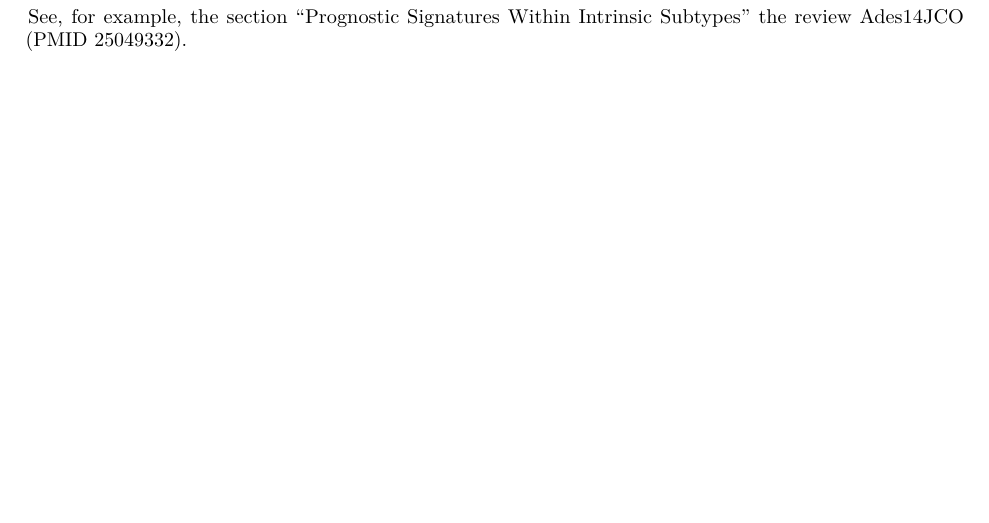
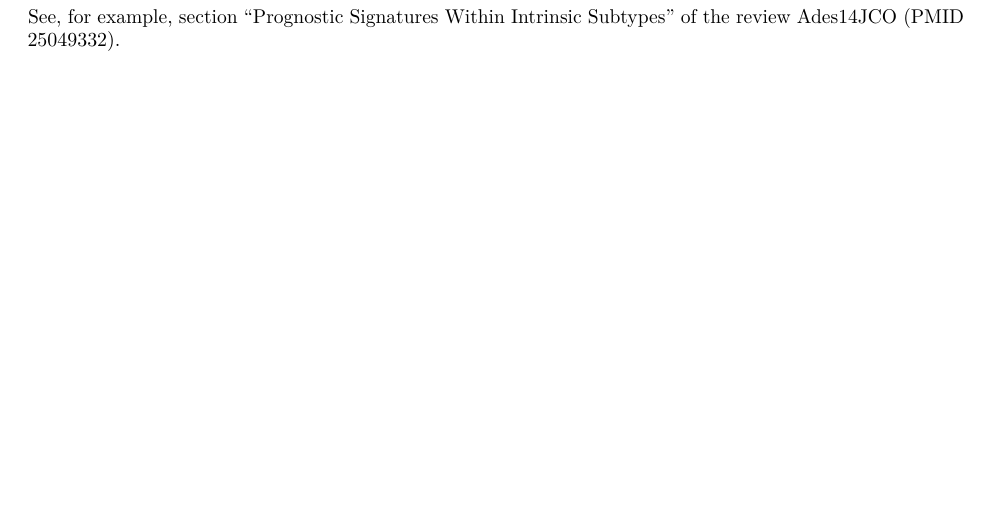
Before and after one commit to lovrot/misc-examples-pam50, an R Markdown document (reports/example-pam50-in-mainz.Rmd): part of page 3 of 5, cut so that both start at the same text. Rendered offline with R 4.5, knitr and Pandoc, then LaTeX, with nearby package versions; drawn as R Markdown's standard PDF in place of the format the file asks for; some code elsewhere in the file could not run offline; common packages that the code uses without loading them are loaded.

Commit message:
Polish text

````diff
--- a/reports/example-pam50-in-mainz.Rmd
+++ b/reports/example-pam50-in-mainz.Rmd
@@ -158,7 +158,7 @@ cowplot::ggdraw() +
     cowplot::draw_plot_label(c("A", "B", "C"), x=c(0, 1/4, 0), y=c(1, 1, 1/2))
 ```
 
-See, for example, the section "Prognostic Signatures Within Intrinsic Subtypes" the review Ades14JCO (PMID [25049332](http://www.ncbi.nlm.nih.gov/pubmed/25049332)).
+See, for example, section "Prognostic Signatures Within Intrinsic Subtypes" of the review Ades14JCO (PMID [25049332](http://www.ncbi.nlm.nih.gov/pubmed/25049332)).
 
 \clearpage
 
````
